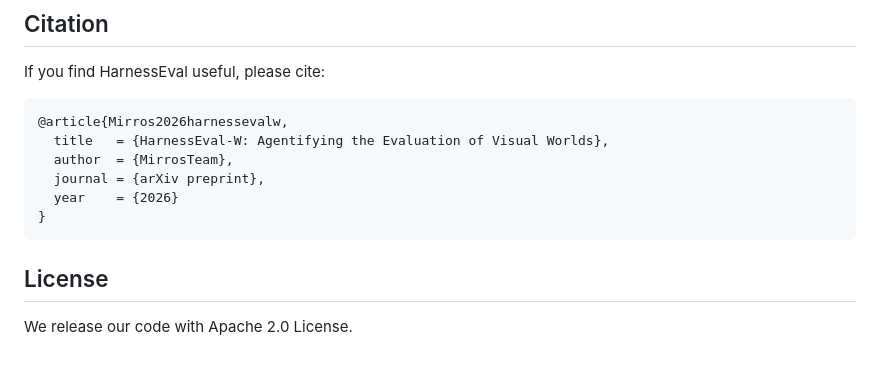
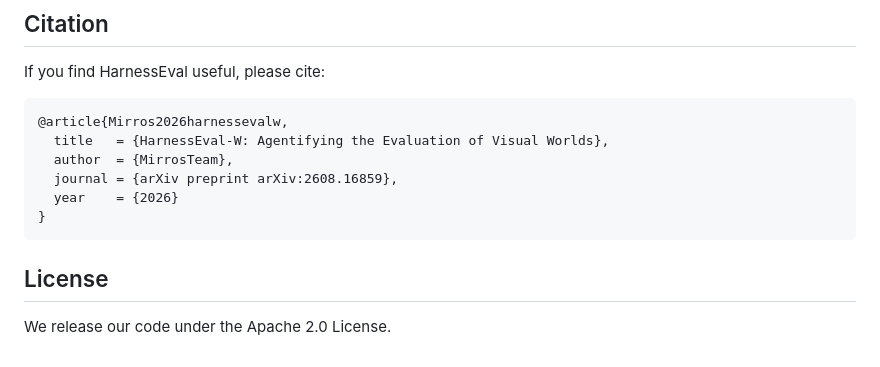
Before and after one commit to MirroS-Lab/HarnessEval-W, a Markdown page: README.md, the part around one of its changes. Drawn GitHub-style.

Commit message:
update arXiv link
Updated arXiv link and corrected license wording.

````diff
--- a/README.md
+++ b/README.md
@@ -173,10 +173,10 @@ If you find HarnessEval useful, please cite:
 @article{Mirros2026harnessevalw,
   title   = {HarnessEval-W: Agentifying the Evaluation of Visual Worlds},
   author  = {MirrosTeam},
-  journal = {arXiv preprint},
+  journal = {arXiv preprint arXiv:2608.16859},
   year    = {2026}
 }
 ```
 
 ## License
-We release our code with Apache 2.0 License.
+We release our code under the Apache 2.0 License.
````
Also changed, not shown: other parts of README.md (+2 -2 lines).
